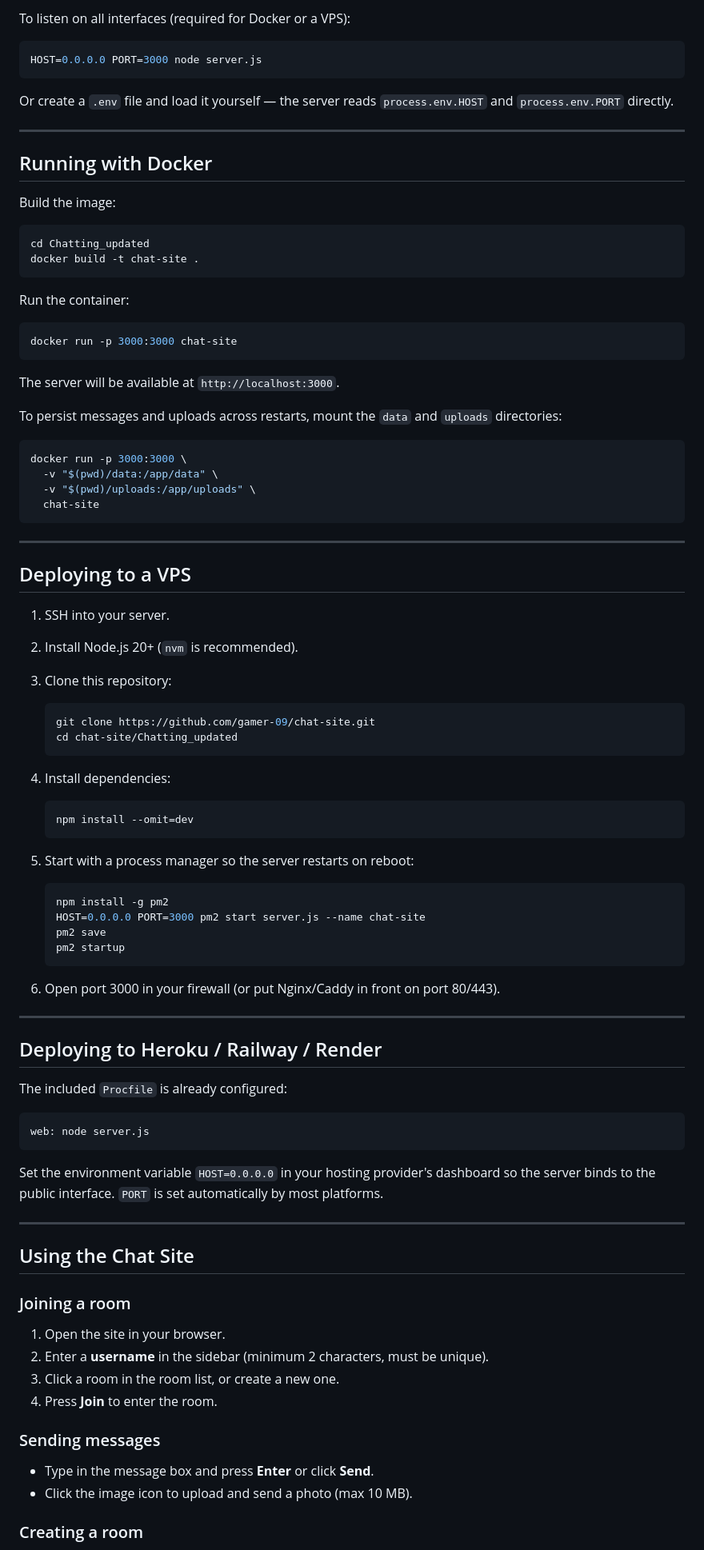
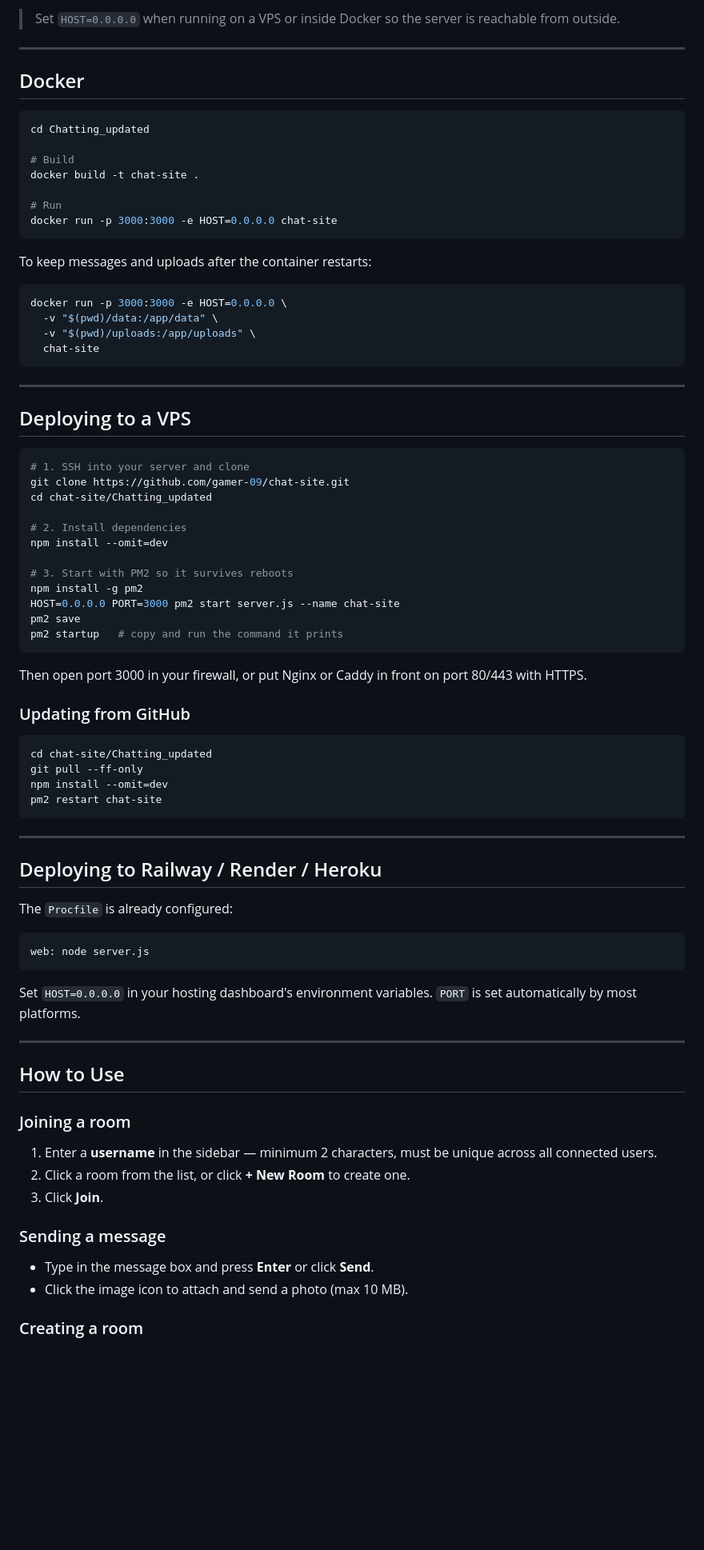
Before and after one commit to gamer-09/chat-site, a Markdown page: README.md, the part around one of its changes. Shown at 80% size. GitHub-like rendering; blank space fills up the shorter version.

````diff
--- a/README.md
+++ b/README.md
@@ -77,35 +79,24 @@ npm run dev
 
-To listen on all interfaces (required for Docker or a VPS):
-
-```bash
-HOST=0.0.0.0 PORT=3000 node server.js
-```
-
-Or create a `.env` file and load it yourself — the server reads `process.env.HOST` and `process.env.PORT` directly.
+> Set `HOST=0.0.0.0` when running on a VPS or inside Docker so the server is reachable from outside.
 
 ---
 
-## Running with Docker
-
-Build the image:
+## Docker
 
 ```bash
 cd Chatting_updated
+
+# Build
 docker build -t chat-site .
+
+# Run
+docker run -p 3000:3000 -e HOST=0.0.0.0 chat-site
 ```
 
-Run the container:
+To keep messages and uploads after the container restarts:
 
 ```bash
-docker run -p 3000:3000 chat-site
-```
-
-The server will be available at `http://localhost:3000`.
-
-To persist messages and uploads across restarts, mount the `data` and `uploads` directories:
-
-```bash
-docker run -p 3000:3000 \
+docker run -p 3000:3000 -e HOST=0.0.0.0 \
   -v "$(pwd)/data:/app/data" \
   -v "$(pwd)/uploads:/app/uploads" \
   chat-site
@@ -115,59 +106,58 @@ docker run -p 3000:3000 \
 
 ## Deploying to a VPS
 
-1. SSH into your server.
-2. Install Node.js 20+ (`nvm` is recommended).
-3. Clone this repository:
+```bash
+# 1. SSH into your server and clone
+git clone https://github.com/gamer-09/chat-site.git
+cd chat-site/Chatting_updated
 
-   ```bash
-   git clone https://github.com/gamer-09/chat-site.git
-   cd chat-site/Chatting_updated
-   ```
+# 2. Install dependencies
+npm install --omit=dev
 
-4. Install dependencies:
+# 3. Start with PM2 so it survives reboots
+npm install -g pm2
+HOST=0.0.0.0 PORT=3000 pm2 start server.js --name chat-site
+pm2 save
+pm2 startup   # copy and run the command it prints
+```
 
-   ```bash
-   npm install --omit=dev
-   ```
+Then open port 3000 in your firewall, or put Nginx or Caddy in front on port 80/443 with HTTPS.
 
-5. Start with a process manager so the server restarts on reboot:
+### Updating from GitHub
 
-   ```bash
-   npm install -g pm2
-   HOST=0.0.0.0 PORT=3000 pm2 start server.js --name chat-site
-   pm2 save
-   pm2 startup
-   ```
-
-6. Open port 3000 in your firewall (or put Nginx/Caddy in front on port 80/443).
+```bash
+cd chat-site/Chatting_updated
+git pull --ff-only
+npm install --omit=dev
+pm2 restart chat-site
+```
 
 ---
 
-## Deploying to Heroku / Railway / Render
+## Deploying to Railway / Render / Heroku
 
-The included `Procfile` is already configured:
+The `Procfile` is already configured:
 
 ```
 web: node server.js
 ```
 
-Set the environment variable `HOST=0.0.0.0` in your hosting provider's dashboard so the server binds to the public interface. `PORT` is set automatically by most platforms.
+Set `HOST=0.0.0.0` in your hosting dashboard's environment variables. `PORT` is set automatically by most platforms.
 
 ---
 
-## Using the Chat Site
+## How to Use
 
 ### Joining a room
 
-1. Open the site in your browser.
-2. Enter a **username** in the sidebar (minimum 2 characters, must be unique).
-3. Click a room in the room list, or create a new one.
-4. Press **Join** to enter the room.
+1. Enter a **username** in the sidebar — minimum 2 characters, must be unique across all connected users.
+2. Click a room from the list, or click **+ New Room** to create one.
+3. Click **Join**.
 
-### Sending messages
+### Sending a message
 
 - Type in the message box and press **Enter** or click **Send**.
-- Click the image icon to upload and send a photo (max 10 MB).
+- Click the image icon to attach and send a photo (max 10 MB).
 
 ### Creating a room
 
````
Also changed, not shown: other parts of README.md (+92 -79 lines).
